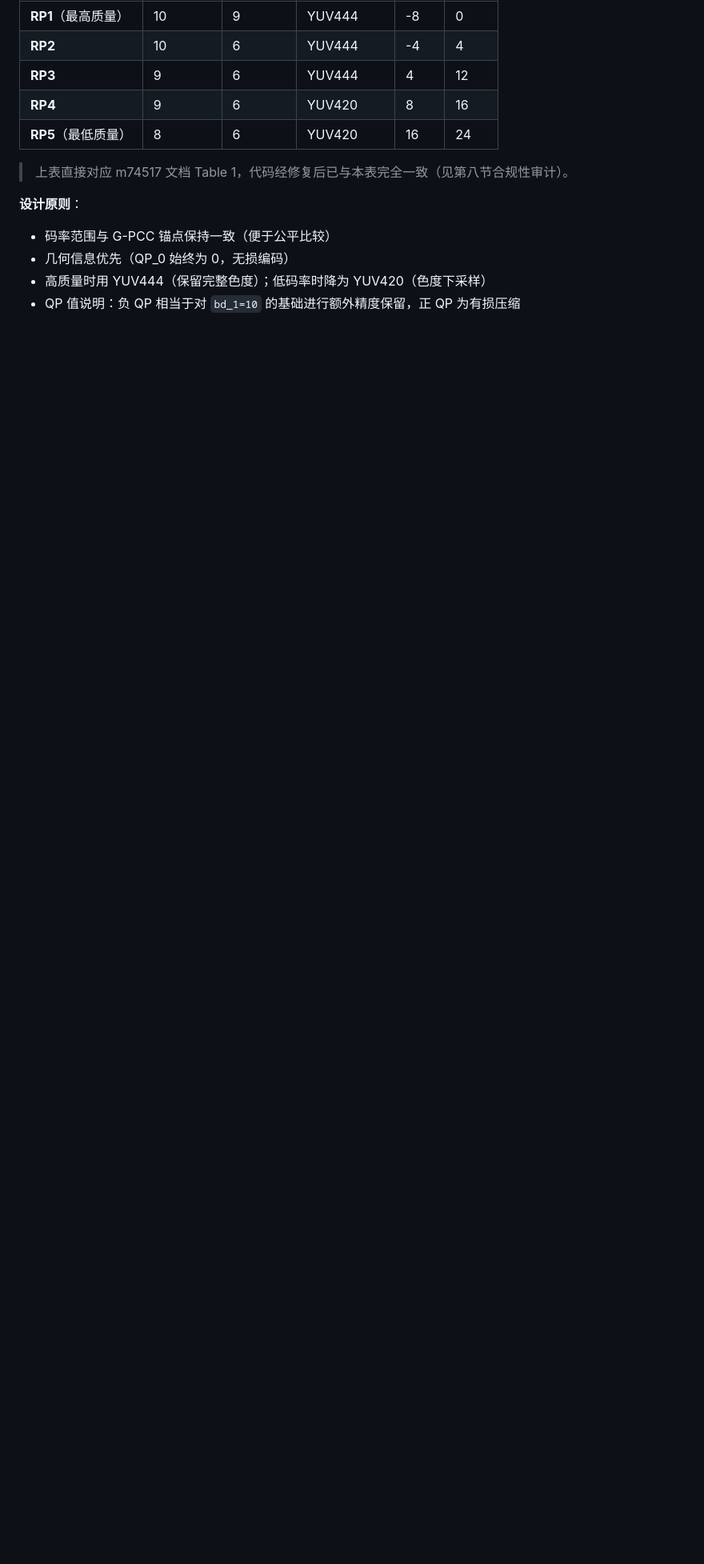
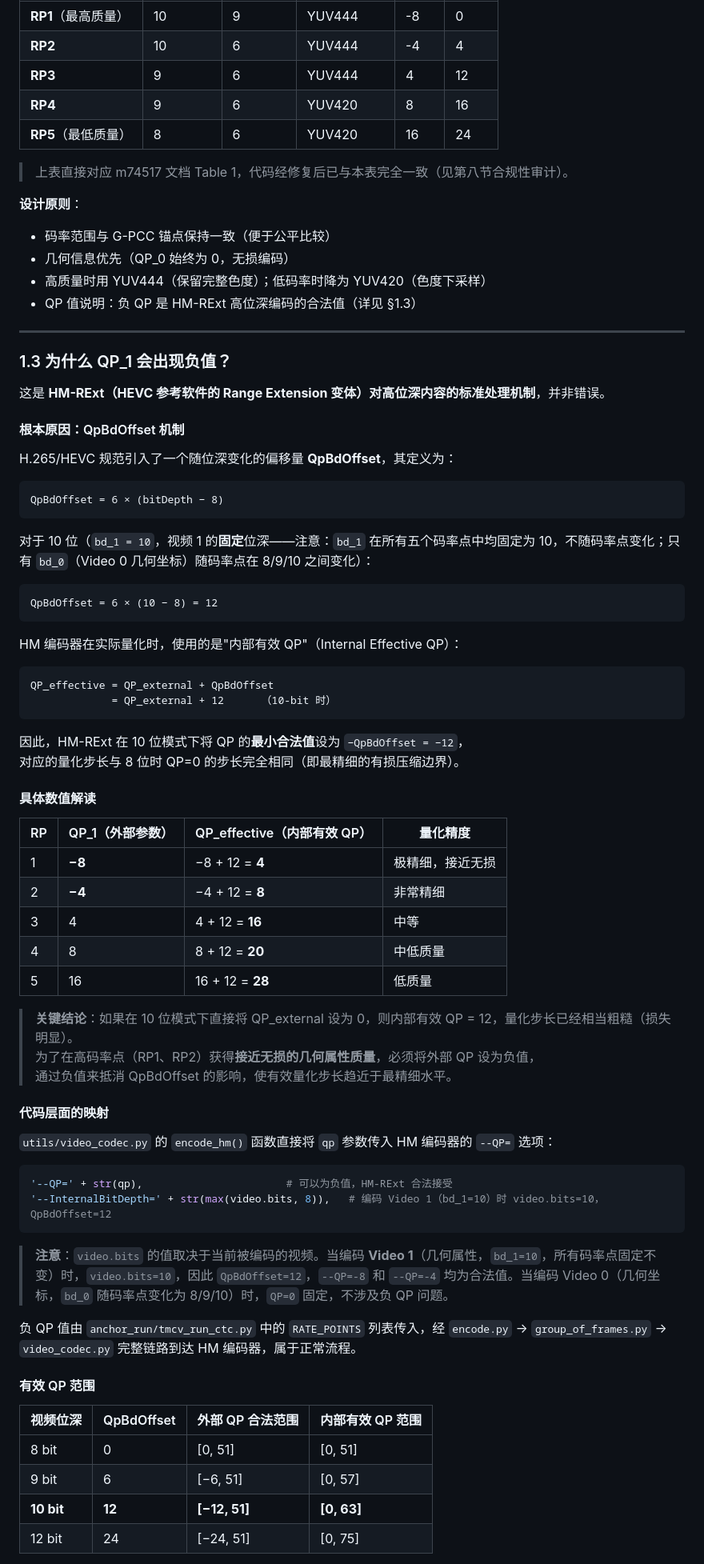
Before and after one commit to Lortals/tmcv_run_test, a Markdown page: CTC_CONDITIONS.md, the part around one of its changes. Shown at 80% size. GitHub-like rendering; blank space fills up the shorter version.

Commit message:
Explain negative QP values via HM-RExt QpBdOffset mechanism (CTC §1.3)
Co-authored-by: Lortals <92581827+Lortals@users.noreply.github.com>

````diff
--- a/CTC_CONDITIONS.md
+++ b/CTC_CONDITIONS.md
@@ -104,4 +104,71 @@ CTC 方案基于三路视频配置文件（对应 TMCV 的 `cfg/hm/ctc/cfg_3_vid
 - 码率范围与 G-PCC 锚点保持一致（便于公平比较）
 - 几何信息优先（QP_0 始终为 0，无损编码）
 - 高质量时用 YUV444（保留完整色度）；低码率时降为 YUV420（色度下采样）
-- QP 值说明：负 QP 相当于对 `bd_1=10` 的基础进行额外精度保留，正 QP 为有损压缩
+- QP 值说明：负 QP 是 HM-RExt 高位深编码的合法值（详见 §1.3）
+
+---
+
+### 1.3 为什么 QP_1 会出现负值？
+
+这是 **HM-RExt（HEVC 参考软件的 Range Extension 变体）对高位深内容的标准处理机制**，并非错误。
+
+#### 根本原因：QpBdOffset 机制
+
+H.265/HEVC 规范引入了一个随位深变化的偏移量 **QpBdOffset**，其定义为：
+
+```
+QpBdOffset = 6 × (bitDepth − 8)
+```
+
+对于 10 位（`bd_1 = 10`，视频 1 的**固定**位深——注意：`bd_1` 在所有五个码率点中均固定为 10，不随码率点变化；只有 `bd_0`（Video 0 几何坐标）随码率点在 8/9/10 之间变化）：
+
+```
+QpBdOffset = 6 × (10 − 8) = 12
+```
+
+HM 编码器在实际量化时，使用的是"内部有效 QP"（Internal Effective QP）：
+
+```
+QP_effective = QP_external + QpBdOffset
+             = QP_external + 12      （10-bit 时）
+```
+
+因此，HM-RExt 在 10 位模式下将 QP 的**最小合法值**设为 `−QpBdOffset = −12`，
+对应的量化步长与 8 位时 QP=0 的步长完全相同（即最精细的有损压缩边界）。
+
+#### 具体数值解读
+
+| RP | QP_1（外部参数） | QP_effective（内部有效 QP） | 量化精度 |
+|----|----------------|---------------------------|---------|
+| 1 | **−8** | −8 + 12 = **4** | 极精细，接近无损 |
+| 2 | **−4** | −4 + 12 = **8** | 非常精细 |
+| 3 | 4 | 4 + 12 = **16** | 中等 |
+| 4 | 8 | 8 + 12 = **20** | 中低质量 |
+| 5 | 16 | 16 + 12 = **28** | 低质量 |
+
+> **关键结论**：如果在 10 位模式下直接将 QP_external 设为 0，则内部有效 QP = 12，量化步长已经相当粗糙（损失明显）。
+> 为了在高码率点（RP1、RP2）获得**接近无损的几何属性质量**，必须将外部 QP 设为负值，
+> 通过负值来抵消 QpBdOffset 的影响，使有效量化步长趋近于最精细水平。
+
+#### 代码层面的映射
+
+`utils/video_codec.py` 的 `encode_hm()` 函数直接将 `qp` 参数传入 HM 编码器的 `--QP=` 选项：
+
+```python
+'--QP=' + str(qp),                       # 可以为负值，HM-RExt 合法接受
+'--InternalBitDepth=' + str(max(video.bits, 8)),   # 编码 Video 1（bd_1=10）时 video.bits=10，QpBdOffset=12
+```
+
+> **注意**：`video.bits` 的值取决于当前被编码的视频。当编码 **Video 1**（几何属性，`bd_1=10`，所有码率点固定不变）时，`video.bits=10`，因此 `QpBdOffset=12`，`--QP=-8` 和 `--QP=-4` 均为合法值。当编码 Video 0（几何坐标，`bd_0` 随码率点变化为 8/9/10）时，`QP=0` 固定，不涉及负 QP 问题。
+
+负 QP 值由 `anchor_run/tmcv_run_ctc.py` 中的 `RATE_POINTS` 列表传入，经 `encode.py` → `group_of_frames.py` → `video_codec.py` 完整链路到达 HM 编码器，属于正常流程。
+
+#### 有效 QP 范围
+
+| 视频位深 | QpBdOffset | 外部 QP 合法范围 | 内部有效 QP 范围 |
+|--------|-----------|----------------|----------------|
+| 8 bit | 0 | [0, 51] | [0, 51] |
+| 9 bit | 6 | [−6, 51] | [0, 57] |
+| **10 bit** | **12** | **[−12, 51]** | **[0, 63]** |
+| 12 bit | 24 | [−24, 51] | [0, 75] |
+
````
Also changed, not shown: other parts of CTC_CONDITIONS.md (+1 -0 lines), RESULTS_ANALYSIS.md (+12 -8 lines).
